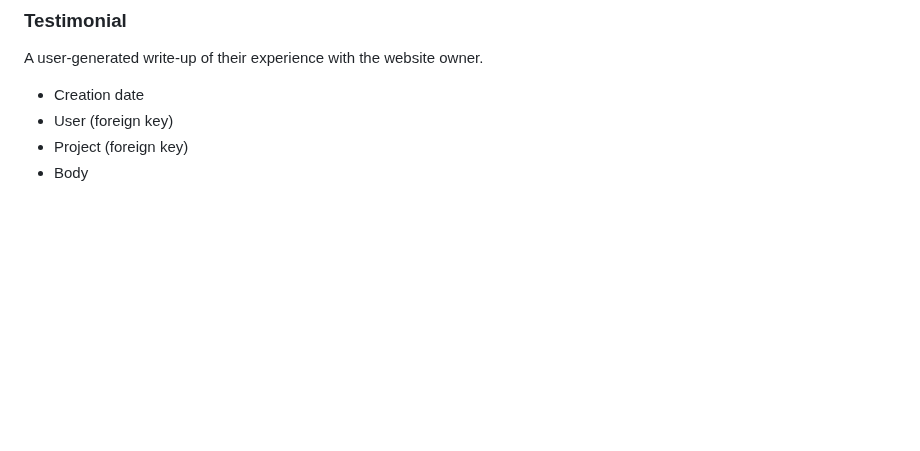
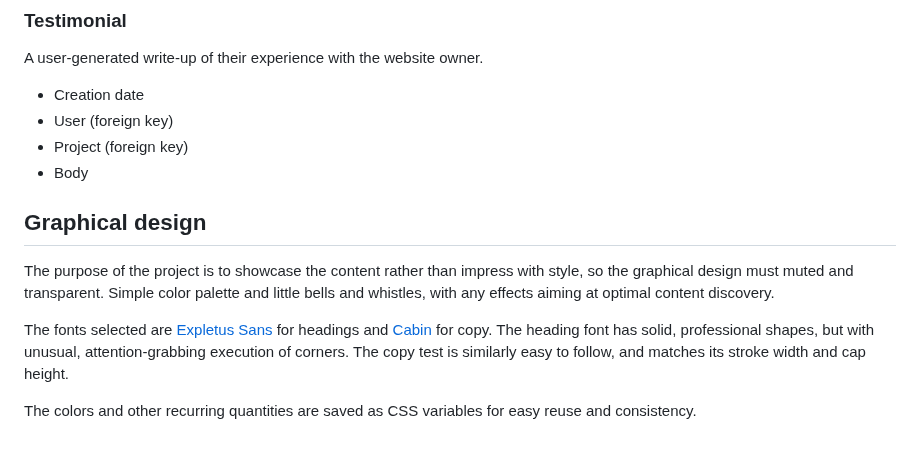
Before and after one commit to Tearnote/portfolio, a Markdown page: doc/DESIGN.md, the part around the change. Drawn GitHub-style; blank space fills up the shorter version.

Commit message:
Add graphical design notes

```diff
--- a/doc/DESIGN.md
+++ b/doc/DESIGN.md
@@ -139,3 +139,11 @@ A user-generated write-up of their experience with the website owner.
 -   User (foreign key)
 -   Project (foreign key)
 -   Body
+
+## Graphical design
+
+The purpose of the project is to showcase the content rather than impress with style, so the graphical design must muted and transparent. Simple color palette and little bells and whistles, with any effects aiming at optimal content discovery.
+
+The fonts selected are [Expletus Sans](https://fonts.google.com/specimen/Expletus+Sans) for headings and [Cabin](https://fonts.google.com/specimen/Cabin) for copy. The heading font has solid, professional shapes, but with unusual, attention-grabbing execution of corners. The copy test is similarly easy to follow, and matches its stroke width and cap height.
+
+The colors and other recurring quantities are saved as CSS variables for easy reuse and consistency.
```
